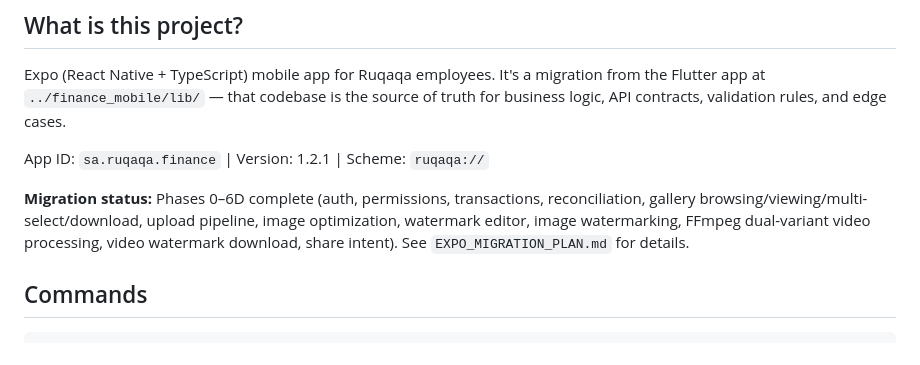
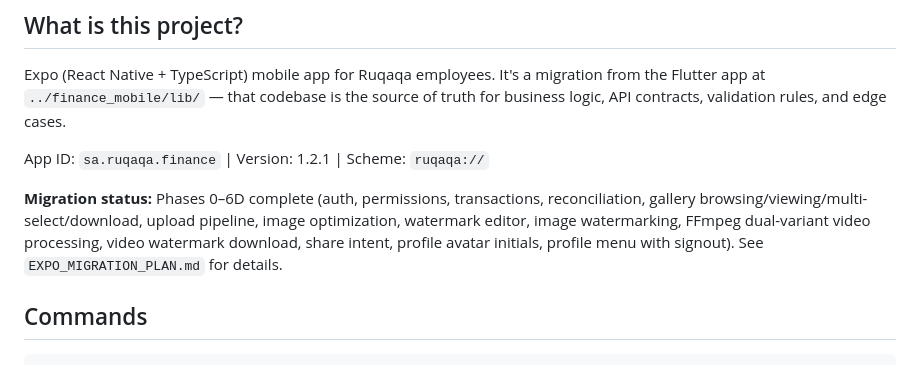
Before and after one commit to Ruqaqa/ruqaqa-mobile-app, a Markdown page: CLAUDE.md, the part around the change. Drawn GitHub-style.

```diff
--- a/CLAUDE.md
+++ b/CLAUDE.md
@@ -8,7 +8,7 @@ Expo (React Native + TypeScript) mobile app for Ruqaqa employees. It's a migrati
 
 App ID: `sa.ruqaqa.finance` | Version: 1.2.1 | Scheme: `ruqaqa://`
 
-**Migration status:** Phases 0–6D complete (auth, permissions, transactions, reconciliation, gallery browsing/viewing/multi-select/download, upload pipeline, image optimization, watermark editor, image watermarking, FFmpeg dual-variant video processing, video watermark download, share intent). See `EXPO_MIGRATION_PLAN.md` for details.
+**Migration status:** Phases 0–6D complete (auth, permissions, transactions, reconciliation, gallery browsing/viewing/multi-select/download, upload pipeline, image optimization, watermark editor, image watermarking, FFmpeg dual-variant video processing, video watermark download, share intent, profile avatar initials, profile menu with signout). See `EXPO_MIGRATION_PLAN.md` for details.
 
 ## Commands
 
```
Also changed, not shown: EXPO_MIGRATION_PLAN.md (+6 -1 lines).
